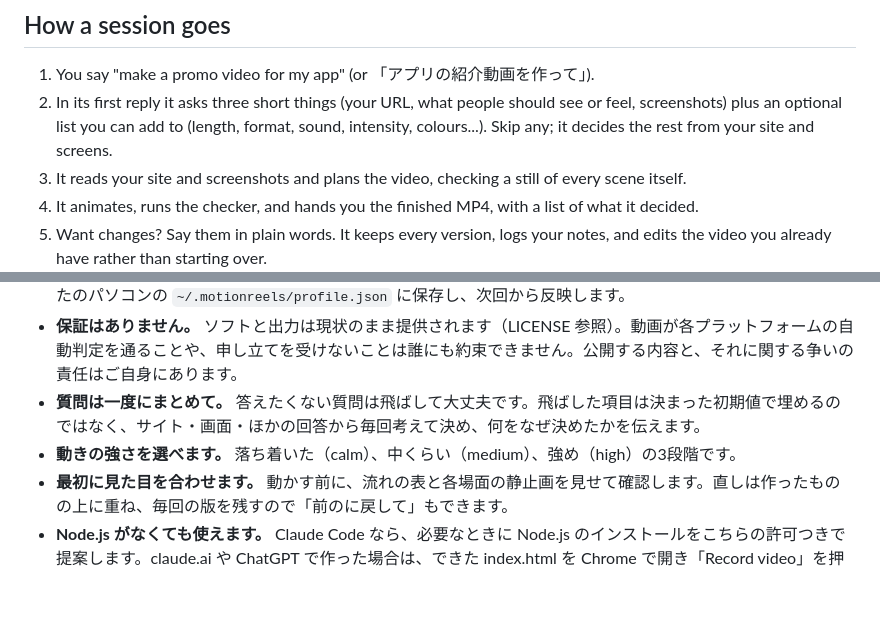
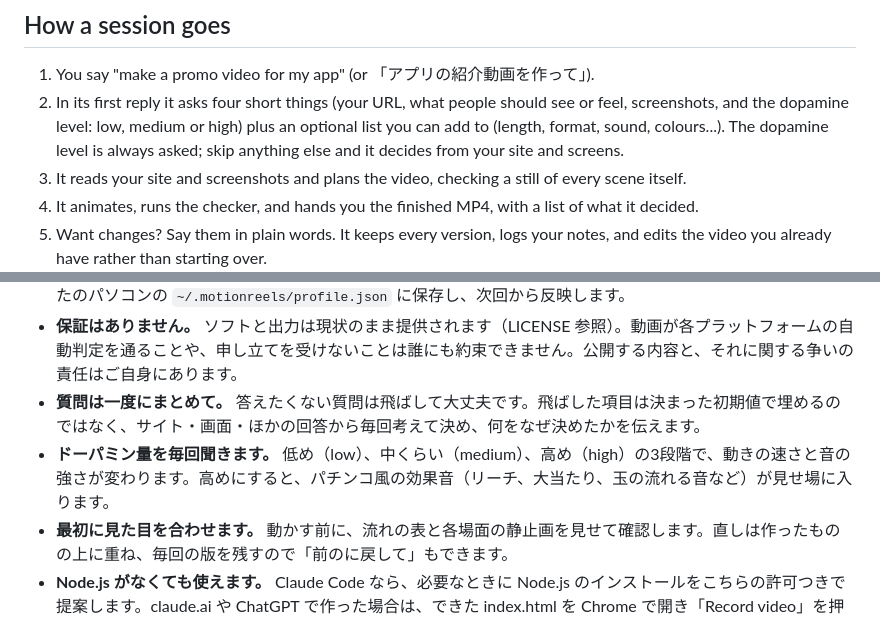
Before and after one commit to japsnap/motionreels, a Markdown page: README.md, 2 parts joined by grey strips. GitHub-like rendering; blank space fills up the shorter version.

Commit message:
README: four first questions including the dopamine level; Japanese section describes it and the pachinko sounds
Co-Authored-By: Claude Opus 5.5 (1M context) <noreply@anthropic.com>

```diff
--- a/README.md
+++ b/README.md
@@ -26,7 +26,7 @@ Made with Claude Opus 5.5.
 ## How a session goes
 
 1. You say "make a promo video for my app" (or 「アプリの紹介動画を作って」).
-2. In its first reply it asks three short things (your URL, what people should see or feel, screenshots) plus an optional list you can add to (length, format, sound, intensity, colours...). Skip any; it decides the rest from your site and screens.
+2. In its first reply it asks four short things (your URL, what people should see or feel, screenshots, and the dopamine level: low, medium or high) plus an optional list you can add to (length, format, sound, colours...). The dopamine level is always asked; skip anything else and it decides from your site and screens.
 3. It reads your site and screenshots and plans the video, checking a still of every scene itself.
 4. It animates, runs the checker, and hands you the finished MP4, with a list of what it decided.
 5. Want changes? Say them in plain words. It keeps every version, logs your notes, and edits the video you already have rather than starting over.
@@ -113,7 +113,7 @@ motionreels は、相手のウェブサイトから、そのサービスの紹
 - **あなたを覚えます（許可制）。** 「確認なしで作って」「効果音多めで」などを、許可をもらったときだけ、あなたのパソコンの `~/.motionreels/profile.json` に保存し、次回から反映します。
 - **保証はありません。** ソフトと出力は現状のまま提供されます（LICENSE 参照）。動画が各プラットフォームの自動判定を通ることや、申し立てを受けないことは誰にも約束できません。公開する内容と、それに関する争いの責任はご自身にあります。
 - **質問は一度にまとめて。** 答えたくない質問は飛ばして大丈夫です。飛ばした項目は決まった初期値で埋めるのではなく、サイト・画面・ほかの回答から毎回考えて決め、何をなぜ決めたかを伝えます。
-- **動きの強さを選べます。** 落ち着いた（calm）、中くらい（medium）、強め（high）の3段階です。
+- **ドーパミン量を毎回聞きます。** 低め（low）、中くらい（medium）、高め（high）の3段階で、動きの速さと音の強さが変わります。高めにすると、パチンコ風の効果音（リーチ、大当たり、玉の流れる音など）が見せ場に入ります。
 - **最初に見た目を合わせます。** 動かす前に、流れの表と各場面の静止画を見せて確認します。直しは作ったものの上に重ね、毎回の版を残すので「前のに戻して」もできます。
 - **Node.js がなくても使えます。** Claude Code なら、必要なときに Node.js のインストールをこちらの許可つきで提案します。claude.ai や ChatGPT で作った場合は、できた index.html を Chrome で開き「Record video」を押すと、画面の大きさの画質で MP4 が保存されます。
 - **偽物の映像は作りません。** 動画生成モデルは使わず、あなたのアプリの実際の画面と色から、コードでアニメーションを組みます。
```
